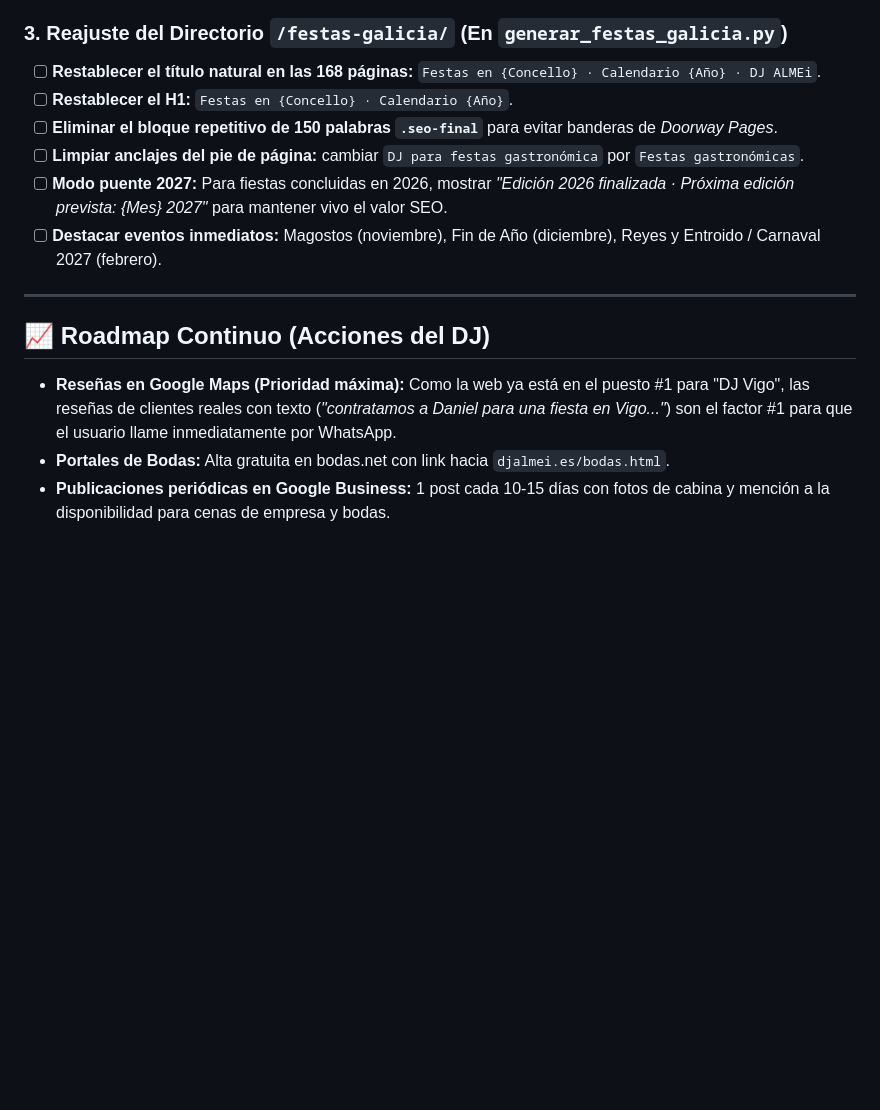
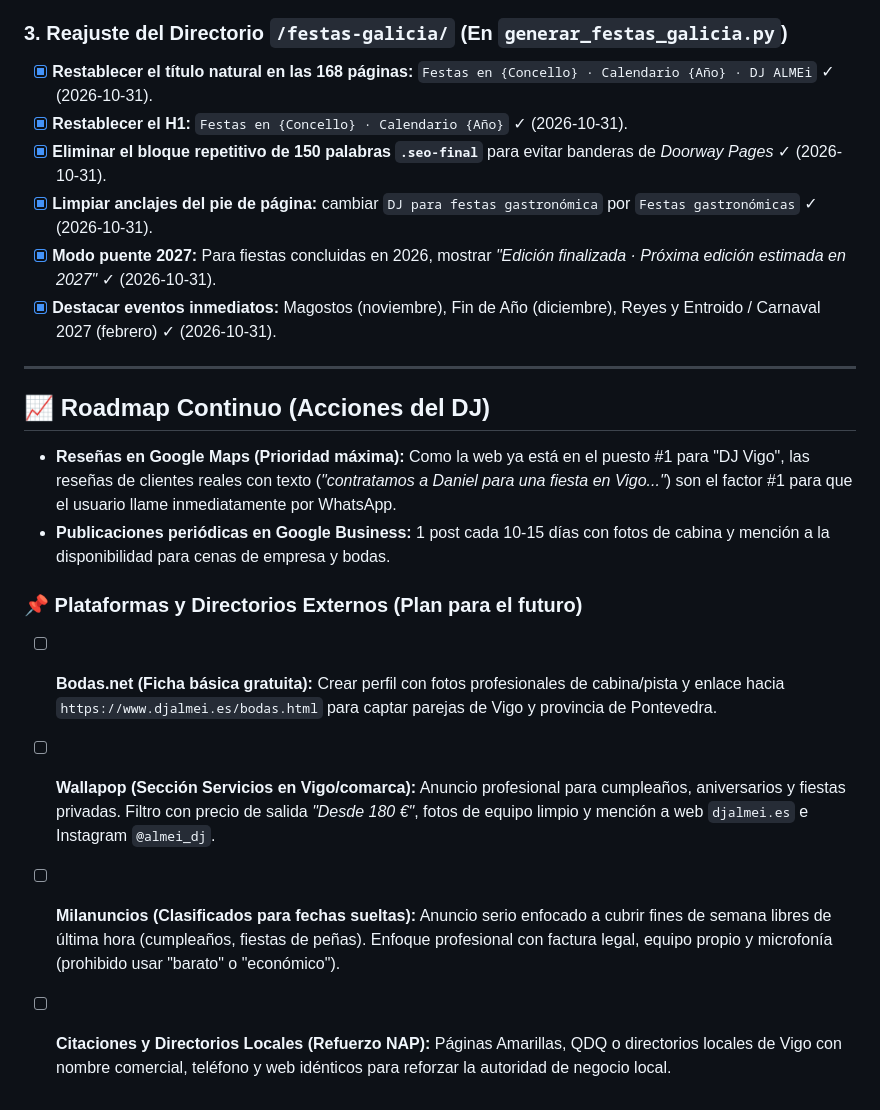
Before and after one commit to SimpleAIBot/djalmei, a Markdown page: SEO.md, the part around the change. GitHub-like rendering; blank space fills up the shorter version.

```diff
--- a/SEO.md
+++ b/SEO.md
@@ -56,17 +56,22 @@ La bajada de clics detectada en octubre **no se debe a una pérdida de posicione
 - [ ] Cuando haya fotos reales de bodas, sustituir las imágenes de stock.
 
 ### 3. Reajuste del Directorio `/festas-galicia/` (En `generar_festas_galicia.py`)
-- [ ] **Restablecer el título natural en las 168 páginas:** `Festas en {Concello} · Calendario {Año} · DJ ALMEi`.
-- [ ] **Restablecer el H1:** `Festas en {Concello} · Calendario {Año}`.
-- [ ] **Eliminar el bloque repetitivo de 150 palabras `.seo-final`** para evitar banderas de *Doorway Pages*.
-- [ ] **Limpiar anclajes del pie de página:** cambiar `DJ para festas gastronómica` por `Festas gastronómicas`.
-- [ ] **Modo puente 2027:** Para fiestas concluidas en 2026, mostrar *"Edición 2026 finalizada · Próxima edición prevista: {Mes} 2027"* para mantener vivo el valor SEO.
-- [ ] **Destacar eventos inmediatos:** Magostos (noviembre), Fin de Año (diciembre), Reyes y Entroido / Carnaval 2027 (febrero).
+- [x] **Restablecer el título natural en las 168 páginas:** `Festas en {Concello} · Calendario {Año} · DJ ALMEi` ✓ (2026-10-31).
+- [x] **Restablecer el H1:** `Festas en {Concello} · Calendario {Año}` ✓ (2026-10-31).
+- [x] **Eliminar el bloque repetitivo de 150 palabras `.seo-final`** para evitar banderas de *Doorway Pages* ✓ (2026-10-31).
+- [x] **Limpiar anclajes del pie de página:** cambiar `DJ para festas gastronómica` por `Festas gastronómicas` ✓ (2026-10-31).
+- [x] **Modo puente 2027:** Para fiestas concluidas en 2026, mostrar *"Edición finalizada · Próxima edición estimada en 2027"* ✓ (2026-10-31).
+- [x] **Destacar eventos inmediatos:** Magostos (noviembre), Fin de Año (diciembre), Reyes y Entroido / Carnaval 2027 (febrero) ✓ (2026-10-31).
 
 ---
 
 ## 📈 Roadmap Continuo (Acciones del DJ)
 
 - **Reseñas en Google Maps (Prioridad máxima):** Como la web ya está en el puesto #1 para "DJ Vigo", las reseñas de clientes reales con texto (*"contratamos a Daniel para una fiesta en Vigo..."*) son el factor #1 para que el usuario llame inmediatamente por WhatsApp.
-- **Portales de Bodas:** Alta gratuita en bodas.net con link hacia `djalmei.es/bodas.html`.
 - **Publicaciones periódicas en Google Business:** 1 post cada 10-15 días con fotos de cabina y mención a la disponibilidad para cenas de empresa y bodas.
+
+### 📌 Plataformas y Directorios Externos (Plan para el futuro)
+- [ ] **Bodas.net (Ficha básica gratuita):** Crear perfil con fotos profesionales de cabina/pista y enlace hacia `https://www.djalmei.es/bodas.html` para captar parejas de Vigo y provincia de Pontevedra.
+- [ ] **Wallapop (Sección Servicios en Vigo/comarca):** Anuncio profesional para cumpleaños, aniversarios y fiestas privadas. Filtro con precio de salida *"Desde 180 €"*, fotos de equipo limpio y mención a web `djalmei.es` e Instagram `@almei_dj`.
+- [ ] **Milanuncios (Clasificados para fechas sueltas):** Anuncio serio enfocado a cubrir fines de semana libres de última hora (cumpleaños, fiestas de peñas). Enfoque profesional con factura legal, equipo propio y microfonía (prohibido usar "barato" o "económico").
+- [ ] **Citaciones y Directorios Locales (Refuerzo NAP):** Páginas Amarillas, QDQ o directorios locales de Vigo con nombre comercial, teléfono y web idénticos para reforzar la autoridad de negocio local.
```
